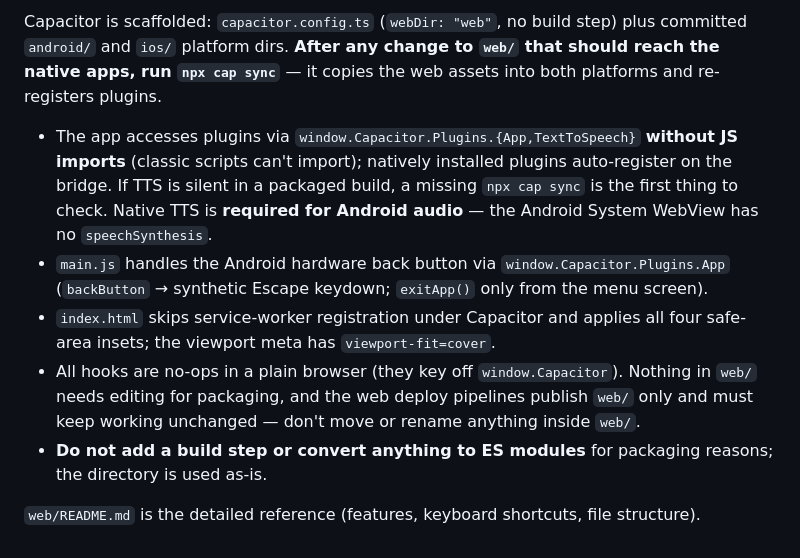
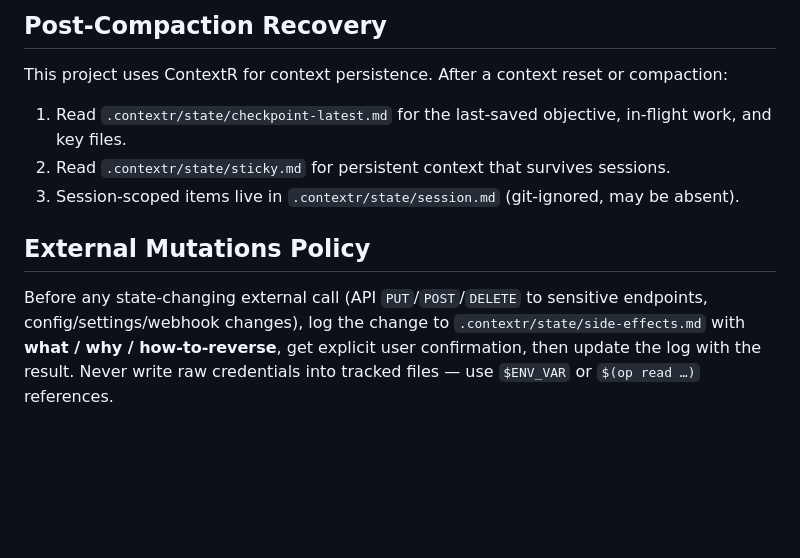
Before and after one commit to soisanuk/soisanuk.github.io, a Markdown page: CLAUDE.md, the part around one of its changes. Drawn GitHub-style; blank space fills up the shorter version.

```diff
--- a/CLAUDE.md
+++ b/CLAUDE.md
@@ -59,10 +59,12 @@ Gotcha: top-level `const`/`let` from vm-loaded scripts land in the global *lexic
 
-Capacitor is scaffolded: `capacitor.config.ts` (`webDir: "web"`, no build step) plus committed `android/` and `ios/` platform dirs. **After any change to `web/` that should reach the native apps, run `npx cap sync`** — it copies the web assets into both platforms and re-registers plugins.
+## Post-Compaction Recovery
 
-- The app accesses plugins via `window.Capacitor.Plugins.{App,TextToSpeech}` **without JS imports** (classic scripts can't import); natively installed plugins auto-register on the bridge. If TTS is silent in a packaged build, a missing `npx cap sync` is the first thing to check. Native TTS is **required for Android audio** — the Android System WebView has no `speechSynthesis`.
-- `main.js` handles the Android hardware back button via `window.Capacitor.Plugins.App` (`backButton` → synthetic Escape keydown; `exitApp()` only from the menu screen).
-- `index.html` skips service-worker registration under Capacitor and applies all four safe-area insets; the viewport meta has `viewport-fit=cover`.
-- All hooks are no-ops in a plain browser (they key off `window.Capacitor`). Nothing in `web/` needs editing for packaging, and the web deploy pipelines publish `web/` only and must keep working unchanged — don't move or rename anything inside `web/`.
-- **Do not add a build step or convert anything to ES modules** for packaging reasons; the directory is used as-is.
+This project uses ContextR for context persistence. After a context reset or compaction:
 
-`web/README.md` is the detailed reference (features, keyboard shortcuts, file structure).
+1. Read `.contextr/state/checkpoint-latest.md` for the last-saved objective, in-flight work, and key files.
+2. Read `.contextr/state/sticky.md` for persistent context that survives sessions.
+3. Session-scoped items live in `.contextr/state/session.md` (git-ignored, may be absent).
+
+## External Mutations Policy
+
+Before any state-changing external call (API `PUT`/`POST`/`DELETE` to sensitive endpoints, config/settings/webhook changes), log the change to `.contextr/state/side-effects.md` with **what / why / how-to-reverse**, get explicit user confirmation, then update the log with the result. Never write raw credentials into tracked files — use `$ENV_VAR` or `$(op read …)` references.
```
Also changed, not shown: other parts of CLAUDE.md (+1 -1 lines), docs/capacitor.md (added, +11 -0 lines).
